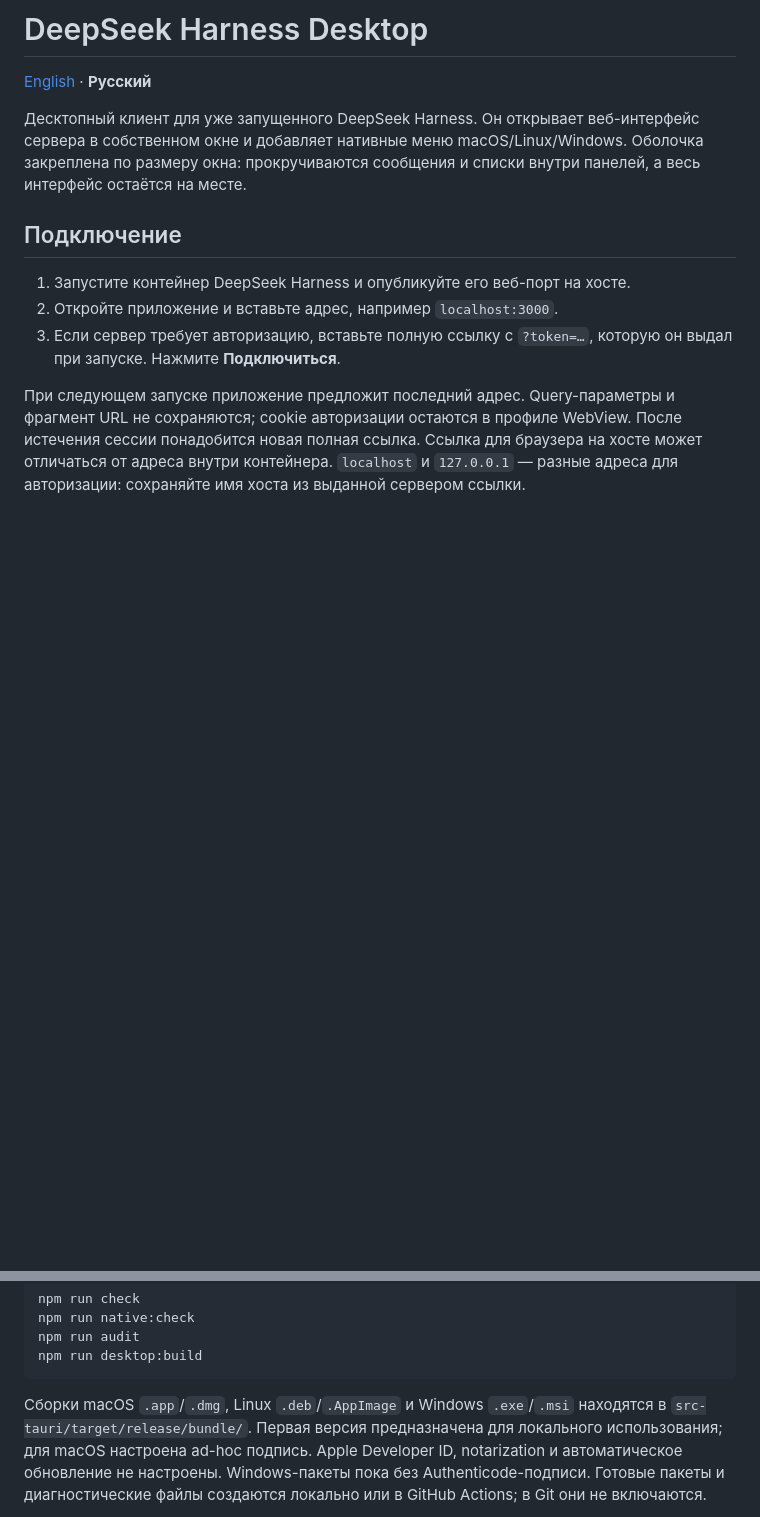
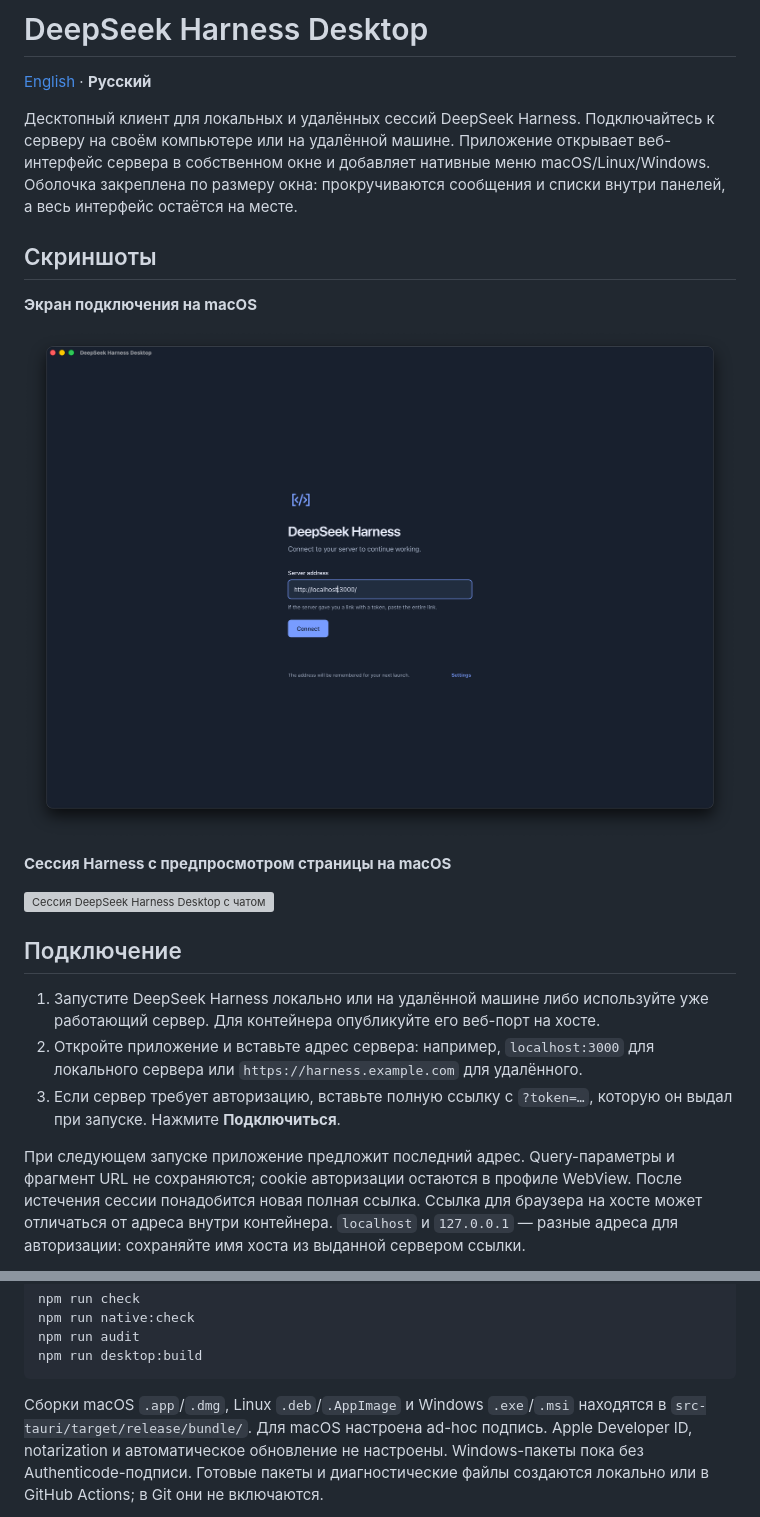
Before and after one commit to k-furman/deepseek-harness-desktop, a Markdown page: README.ru.md, 2 parts joined by grey strips. Rendered like a GitHub page; pictures changed too: assets/screenshots/connection-macos.png (added); blank space fills up the shorter version; grey boxes are pictures that could not be loaded.

````diff
--- a/README.ru.md
+++ b/README.ru.md
@@ -2,15 +2,28 @@
 
 [English](README.md) · **Русский**
 
-Десктопный клиент для уже запущенного DeepSeek Harness. Он открывает веб-интерфейс
-сервера в собственном окне и добавляет нативные меню macOS/Linux/Windows.
+Десктопный клиент для локальных и удалённых сессий DeepSeek Harness. Подключайтесь
+к серверу на своём компьютере или на удалённой машине. Приложение открывает
+веб-интерфейс сервера в собственном окне и добавляет нативные меню macOS/Linux/Windows.
 Оболочка закреплена по размеру окна: прокручиваются сообщения и списки внутри
 панелей, а весь интерфейс остаётся на месте.
 
+## Скриншоты
+
+**Экран подключения на macOS**
+
+![Экран подключения DeepSeek Harness Desktop на macOS](assets/screenshots/connection-macos.png)
+
+**Сессия Harness с предпросмотром страницы на macOS**
+
+![Сессия DeepSeek Harness Desktop с чатом и предпросмотром страницы на macOS](assets/screenshots/session-macos.png)
+
 ## Подключение
 
-1. Запустите контейнер DeepSeek Harness и опубликуйте его веб-порт на хосте.
-2. Откройте приложение и вставьте адрес, например `localhost:3000`.
+1. Запустите DeepSeek Harness локально или на удалённой машине либо используйте
+   уже работающий сервер. Для контейнера опубликуйте его веб-порт на хосте.
+2. Откройте приложение и вставьте адрес сервера: например, `localhost:3000` для
+   локального сервера или `https://harness.example.com` для удалённого.
 3. Если сервер требует авторизацию, вставьте полную ссылку с `?token=…`, которую
    он выдал при запуске. Нажмите **Подключиться**.
 
@@ -71,8 +84,8 @@ npm run desktop:build
 ```
 
 Сборки macOS `.app`/`.dmg`, Linux `.deb`/`.AppImage` и Windows `.exe`/`.msi` находятся в
-`src-tauri/target/release/bundle/`. Первая версия предназначена для локального
-использования; для macOS настроена ad-hoc подпись. Apple Developer ID, notarization
+`src-tauri/target/release/bundle/`. Для macOS настроена ad-hoc подпись.
+Apple Developer ID, notarization
 и автоматическое обновление не настроены.
 Windows-пакеты пока без Authenticode-подписи.
 Готовые пакеты и диагностические файлы создаются локально или в GitHub Actions;
````
Also changed, not shown: README.md (+18 -5 lines), 1 other file.
